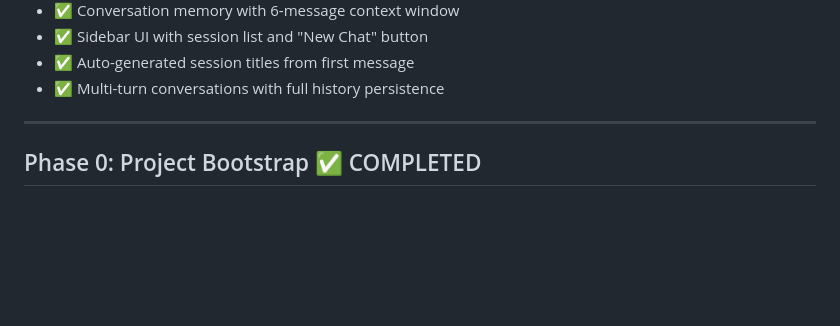
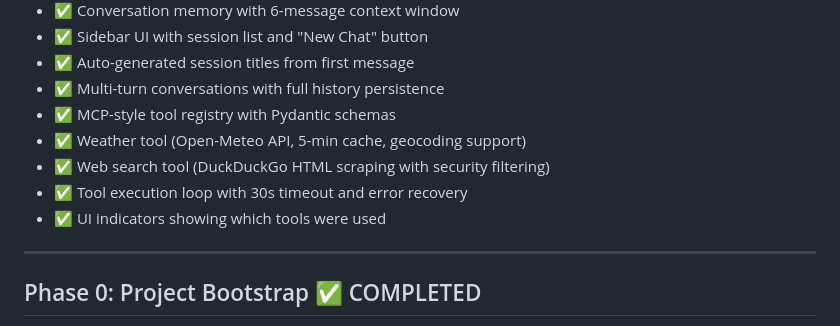
Before and after one commit to i2nes/toronto, a Markdown page: DEVELOPMENT_PLAN.md, the part around one of its changes. GitHub-like rendering; blank space fills up the shorter version.

```diff
--- a/DEVELOPMENT_PLAN.md
+++ b/DEVELOPMENT_PLAN.md
@@ -50,6 +51,11 @@
 - ✅ Sidebar UI with session list and "New Chat" button
 - ✅ Auto-generated session titles from first message
 - ✅ Multi-turn conversations with full history persistence
+- ✅ MCP-style tool registry with Pydantic schemas
+- ✅ Weather tool (Open-Meteo API, 5-min cache, geocoding support)
+- ✅ Web search tool (DuckDuckGo HTML scraping with security filtering)
+- ✅ Tool execution loop with 30s timeout and error recovery
+- ✅ UI indicators showing which tools were used
 
 ---
 
```
Also changed, not shown: other parts of DEVELOPMENT_PLAN.md (+46 -20 lines).
